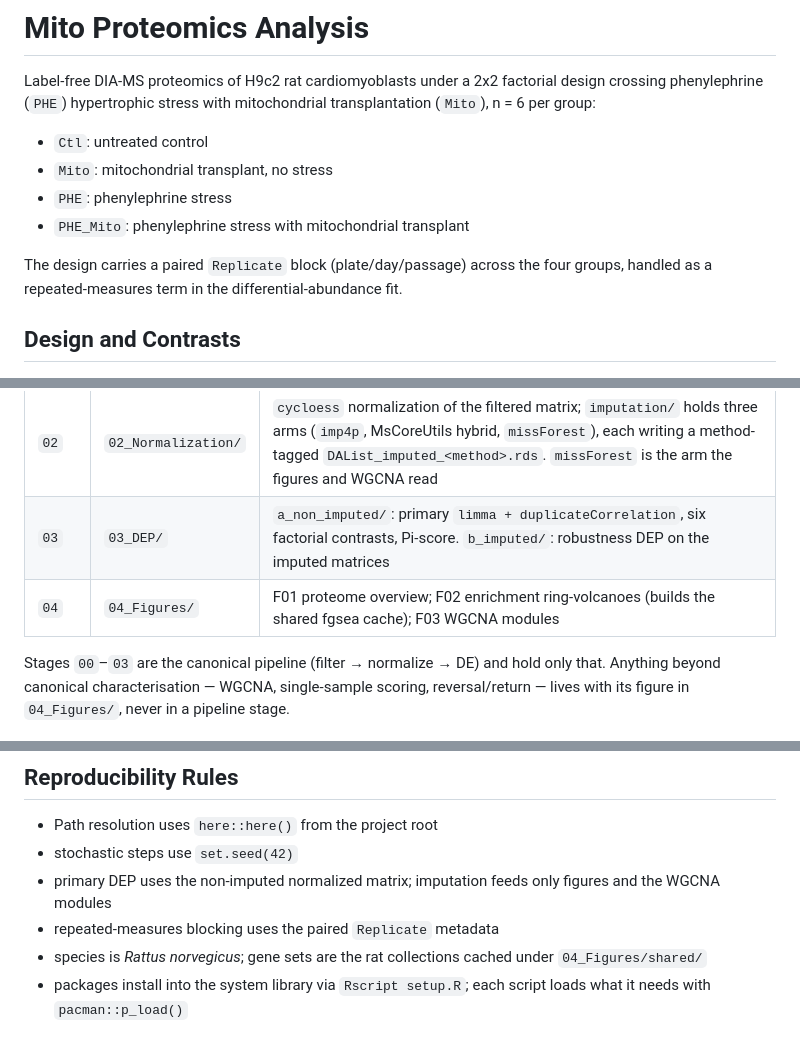
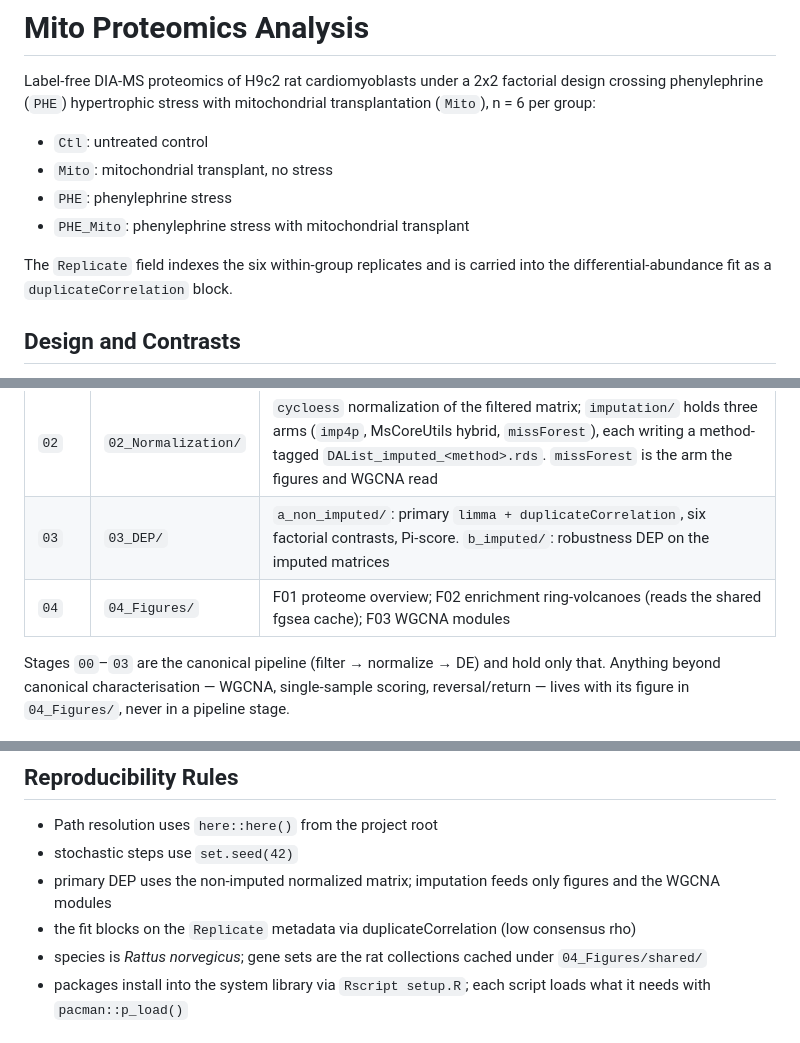
Before and after one commit to Dustyn-T-Lewis/Mito_2026, a Markdown page: README.md, 3 parts joined by grey strips. Rendered like a GitHub page.

Commit message:
fix README where it oversold the replicate block and the fgsea cache

```diff
--- a/README.md
+++ b/README.md
@@ -9,8 +9,8 @@ transplantation (`Mito`), n = 6 per group:
 - `PHE`: phenylephrine stress
 - `PHE_Mito`: phenylephrine stress with mitochondrial transplant
 
-The design carries a paired `Replicate` block (plate/day/passage) across the four
-groups, handled as a repeated-measures term in the differential-abundance fit.
+The `Replicate` field indexes the six within-group replicates and is carried into
+the differential-abundance fit as a `duplicateCorrelation` block.
 
 ## Design and Contrasts
 
@@ -43,7 +43,7 @@ as a blocked generalized-least-squares term rather than dropped.
 | `01` | `01_Filtering/` | Contaminant and HPA secreted-to-blood removal, missingness filter -> `DAList_filtered.rds` |
 | `02` | `02_Normalization/` | `cycloess` normalization of the filtered matrix; `imputation/` holds three arms (`imp4p`, MsCoreUtils hybrid, `missForest`), each writing a method-tagged `DAList_imputed_<method>.rds`. `missForest` is the arm the figures and WGCNA read |
 | `03` | `03_DEP/` | `a_non_imputed/`: primary `limma + duplicateCorrelation`, six factorial contrasts, Pi-score. `b_imputed/`: robustness DEP on the imputed matrices |
-| `04` | `04_Figures/` | F01 proteome overview; F02 enrichment ring-volcanoes (builds the shared fgsea cache); F03 WGCNA modules |
+| `04` | `04_Figures/` | F01 proteome overview; F02 enrichment ring-volcanoes (reads the shared fgsea cache); F03 WGCNA modules |
 
 Stages `00`–`03` are the canonical pipeline (filter → normalize → DE) and hold
 only that. Anything beyond canonical characterisation — WGCNA, single-sample
@@ -166,7 +166,7 @@ against the prior cache before adopting a rebuild.
 - stochastic steps use `set.seed(42)`
 - primary DEP uses the non-imputed normalized matrix; imputation feeds only
   figures and the WGCNA modules
-- repeated-measures blocking uses the paired `Replicate` metadata
+- the fit blocks on the `Replicate` metadata via duplicateCorrelation (low consensus rho)
 - species is *Rattus norvegicus*; gene sets are the rat collections cached under
   `04_Figures/shared/`
 - packages install into the system library via `Rscript setup.R`; each script
```
